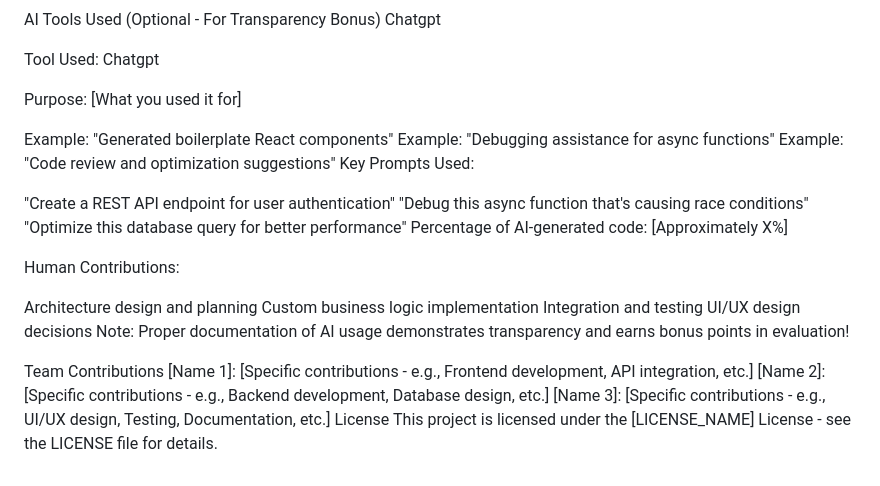
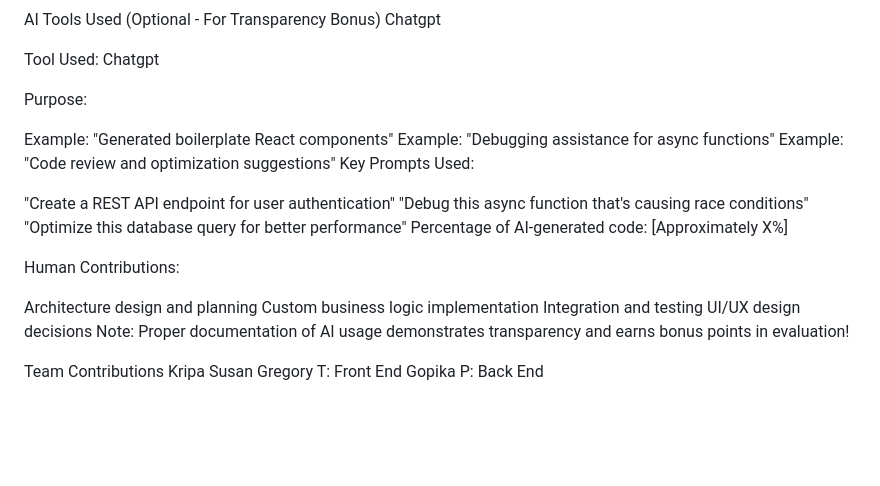
Before and after one commit to kripa-susan/Patient-Checker, a Markdown page: README.md, the part around the change. Drawn GitHub-style; blank space fills up the shorter version.

```diff
--- a/README.md
+++ b/README.md
@@ -121,7 +121,7 @@ Chatgpt
 
 Tool Used: Chatgpt
 
-Purpose: [What you used it for]
+Purpose:
 
 Example: "Generated boilerplate React components"
 Example: "Debugging assistance for async functions"
@@ -142,8 +142,5 @@ UI/UX design decisions
 Note: Proper documentation of AI usage demonstrates transparency and earns bonus points in evaluation!
 
 Team Contributions
-[Name 1]: [Specific contributions - e.g., Frontend development, API integration, etc.]
-[Name 2]: [Specific contributions - e.g., Backend development, Database design, etc.]
-[Name 3]: [Specific contributions - e.g., UI/UX design, Testing, Documentation, etc.]
-License
-This project is licensed under the [LICENSE_NAME] License - see the LICENSE file for details.
+Kripa Susan Gregory T: Front End
+Gopika P: Back End
```
